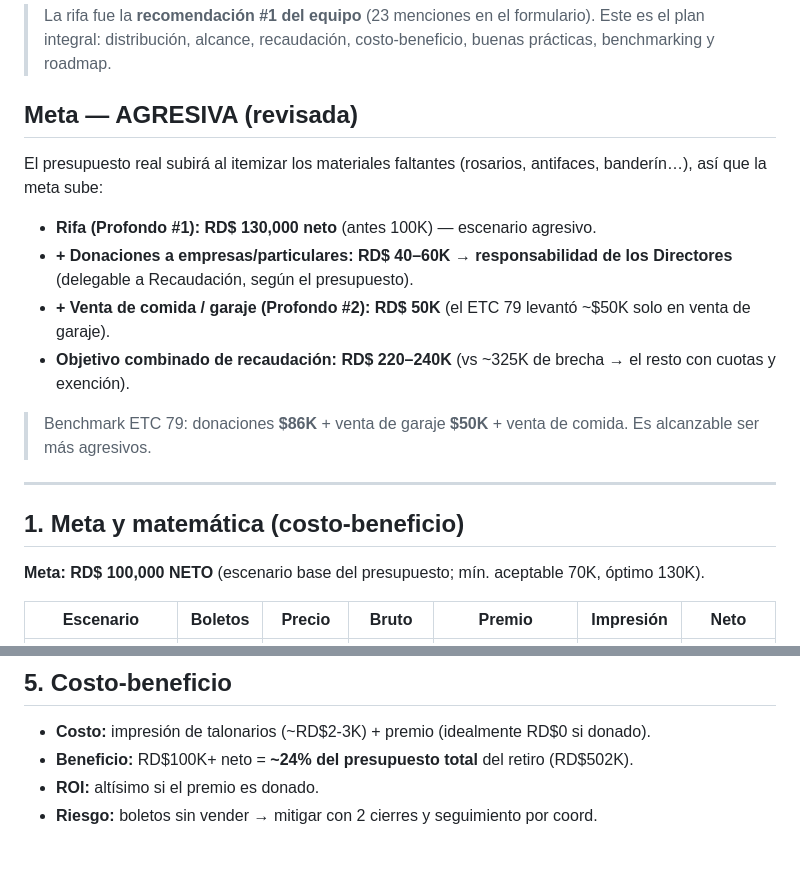
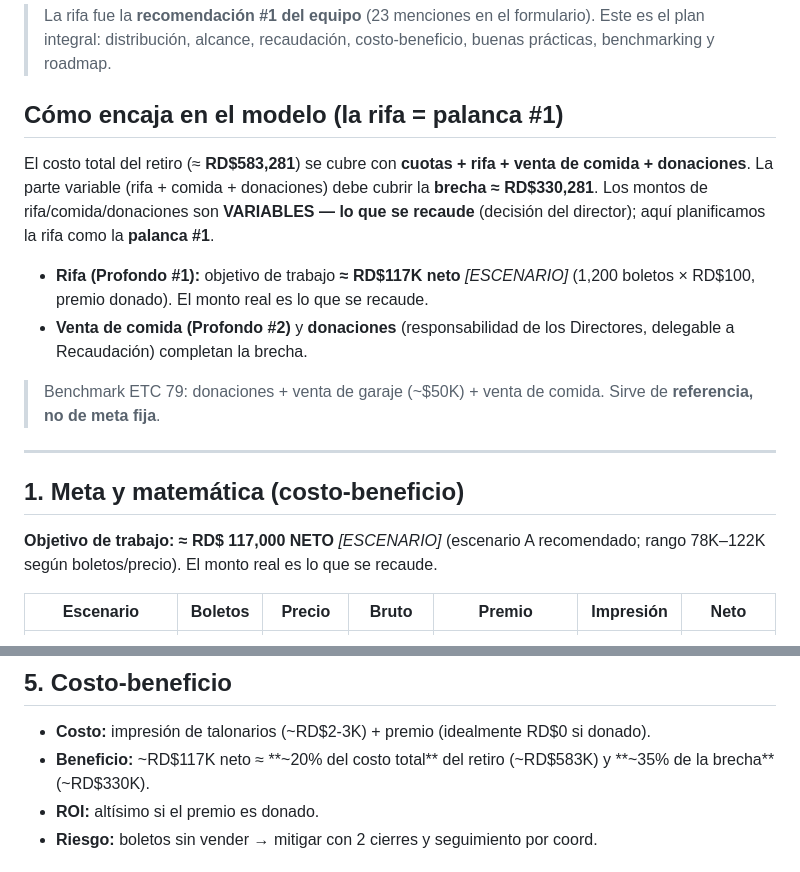
Before and after one commit to jmdelacruzmendez/ETC88, a Markdown page: preparacion/PROFONDO1_RIFA.md, 2 parts joined by grey strips. Rendered like a GitHub page.

Commit message:
Audita PROFONDO1_RIFA + BRECHA_MATERIALES: contradicción interna, totales viejos y gap resuelto
PROFONDO1_RIFA:
- Contradicción interna: '$130K neto' (línea 10) vs 'Meta $100,000' (línea 20). Unificado a
  objetivo de trabajo ≈$117K neto [ESCENARIO] (escenario A: 1,200 × $100, premio donado).
- Reframe al modelo: rifa = palanca #1; brecha ≈$330,281; costo ≈$583,281; montos VARIABLES.
- Total viejo '$502K' → $583,281. Quitados los targets combinados fijos ($220-240K).
- Nombres externos (Brissa/Carla/Lisset/Ramón) confirmados como prospectos en CANTERA (consistente).

BRECHA_PRESUPUESTO_MATERIALES:
- Marcado RESUELTO: el gap que detectó (presupuesto sin itemizar) ya se aplicó; Finanzas
  está itemizada con peces/biblias/banderín/rosarios/etc. Quitado 'antifaces' (director: NO).

TODO PASS.

https://claude.ai/code/session_016scja59CycFFrqKgYsUPWh

```diff
--- a/preparacion/PROFONDO1_RIFA.md
+++ b/preparacion/PROFONDO1_RIFA.md
@@ -5,19 +5,17 @@
 
 > La rifa fue la **recomendación #1 del equipo** (23 menciones en el formulario). Este es el plan integral: distribución, alcance, recaudación, costo-beneficio, buenas prácticas, benchmarking y roadmap.
 
-## Meta — AGRESIVA (revisada)
-El presupuesto real subirá al itemizar los materiales faltantes (rosarios, antifaces, banderín…), así que la meta sube:
-- **Rifa (Profondo #1): RD$ 130,000 neto** (antes 100K) — escenario agresivo.
-- **+ Donaciones a empresas/particulares: RD$ 40–60K** → **responsabilidad de los Directores** (delegable a Recaudación, según el presupuesto).
-- **+ Venta de comida / garaje (Profondo #2): RD$ 50K** (el ETC 79 levantó ~$50K solo en venta de garaje).
-- **Objetivo combinado de recaudación: RD$ 220–240K** (vs ~325K de brecha → el resto con cuotas y exención).
+## Cómo encaja en el modelo (la rifa = palanca #1)
+El costo total del retiro (≈ **RD$583,281**) se cubre con **cuotas + rifa + venta de comida + donaciones**. La parte variable (rifa + comida + donaciones) debe cubrir la **brecha ≈ RD$330,281**. Los montos de rifa/comida/donaciones son **VARIABLES — lo que se recaude** (decisión del director); aquí planificamos la rifa como la **palanca #1**.
+- **Rifa (Profondo #1):** objetivo de trabajo **≈ RD$117K neto** *[ESCENARIO]* (1,200 boletos × RD$100, premio donado). El monto real es lo que se recaude.
+- **Venta de comida (Profondo #2)** y **donaciones** (responsabilidad de los Directores, delegable a Recaudación) completan la brecha.
 
-> Benchmark ETC 79: donaciones **$86K** + venta de garaje **$50K** + venta de comida. Es alcanzable ser más agresivos.
+> Benchmark ETC 79: donaciones + venta de garaje (~$50K) + venta de comida. Sirve de **referencia, no de meta fija**.
 
 ---
 
 ## 1. Meta y matemática (costo-beneficio)
-**Meta: RD$ 100,000 NETO** (escenario base del presupuesto; mín. aceptable 70K, óptimo 130K).
+**Objetivo de trabajo: ≈ RD$ 117,000 NETO** *[ESCENARIO]* (escenario A recomendado; rango 78K–122K según boletos/precio). El monto real es lo que se recaude.
 
 | Escenario | Boletos | Precio | Bruto | Premio | Impresión | **Neto** |
 |---|---|---|---|---|---|---|
@@ -53,7 +51,7 @@ Buscar **donado** (no comprado). Opciones por atractivo/facilidad:
 
 ## 5. Costo-beneficio
 - **Costo:** impresión de talonarios (~RD$2-3K) + premio (idealmente RD$0 si donado).
-- **Beneficio:** RD$100K+ neto = **~24% del presupuesto total** del retiro (RD$502K).
+- **Beneficio:** ~RD$117K neto ≈ **~20% del costo total** del retiro (~RD$583K) y **~35% de la brecha** (~RD$330K).
 - **ROI:** altísimo si el premio es donado.
 - **Riesgo:** boletos sin vender → mitigar con 2 cierres y seguimiento por coord.
 
```
Also changed, not shown: preparacion/BRECHA_PRESUPUESTO_MATERIALES.md (+3 -1 lines).
